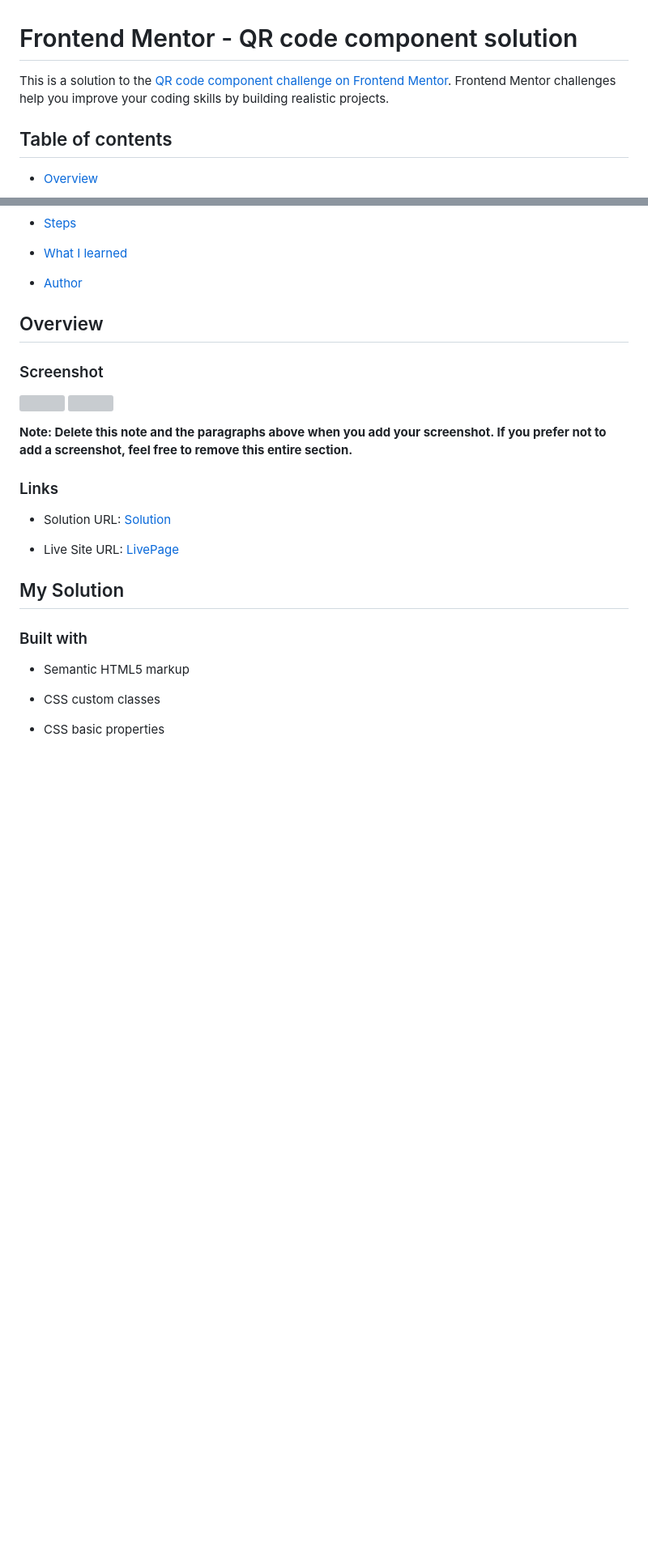
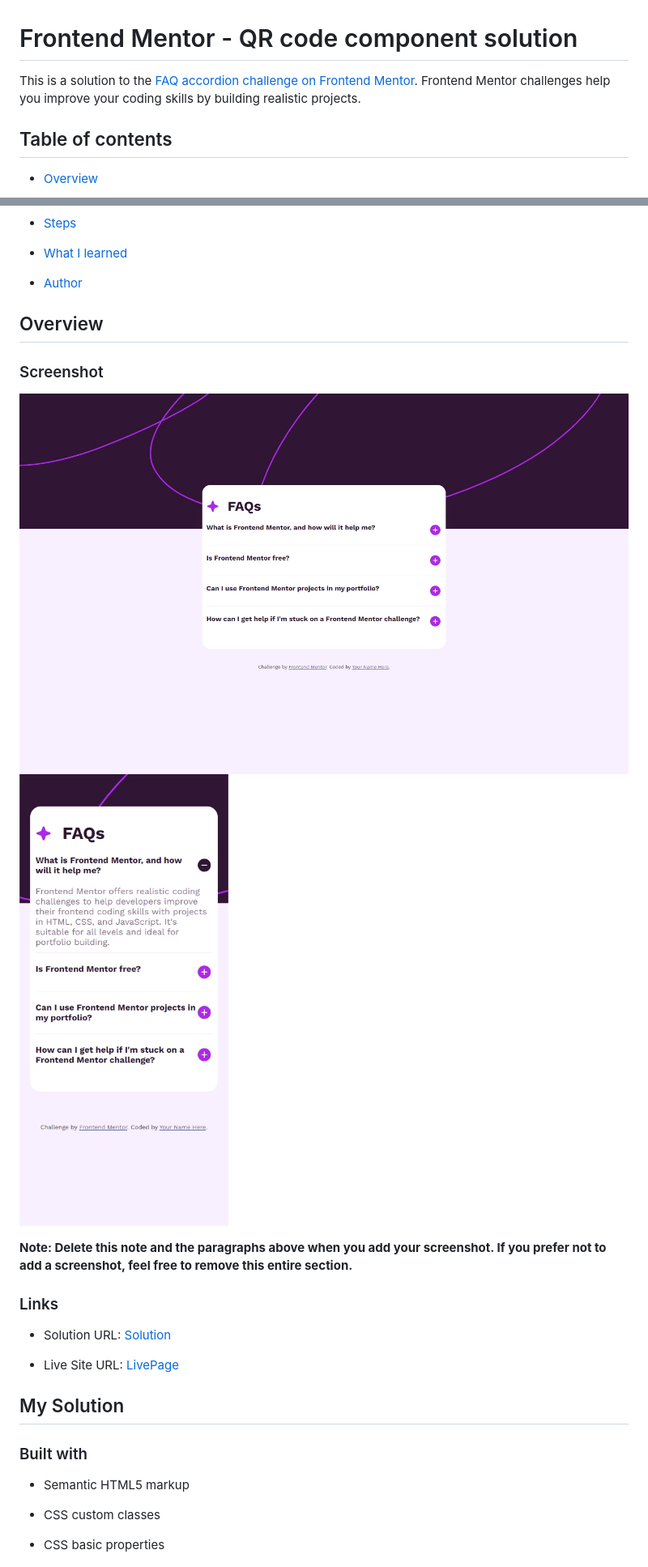
Before and after one commit to FrontEndMentor-JoseRomo98/FAQ-accordion, a Markdown page: README.md, 2 parts joined by grey strips. Shown: that part at 81% size. Drawn GitHub-style; pictures changed too: screenshots/desktop.jpeg (added), screenshots/mobile.jpeg (added); blank space fills up the shorter version; grey boxes are pictures that could not be loaded.

```diff
--- a/README.md
+++ b/README.md
@@ -2,8 +2,7 @@
 
 
 
-This is a solution to the [QR code component challenge on Frontend Mentor](https://www.frontendmentor.io/challenges/qr-code-component-iux_sIO_H). Frontend Mentor challenges help you improve your coding skills by building realistic projects.
-
+This is a solution to the [FAQ accordion challenge on Frontend Mentor](https://www.frontendmentor.io/challenges/faq-accordion-wyfFdeBwBz). Frontend Mentor challenges help you improve your coding skills by building realistic projects.
 
 
 ## Table of contents
@@ -33,8 +32,8 @@ This is a solution to the [QR code component challenge on Frontend Mentor](https
 ### Screenshot
 
 
-![](./screenshots/1080p%20Desktop-1704844141286.jpeg)
-![](./screenshots/iPhone%2012%20Pro-1704844149281.jpeg)
+![](./screenshots/desktop.jpeg)
+![](./screenshots/mobile.jpeg)
 
 
 
```
Also changed, not shown: 2 other files.
